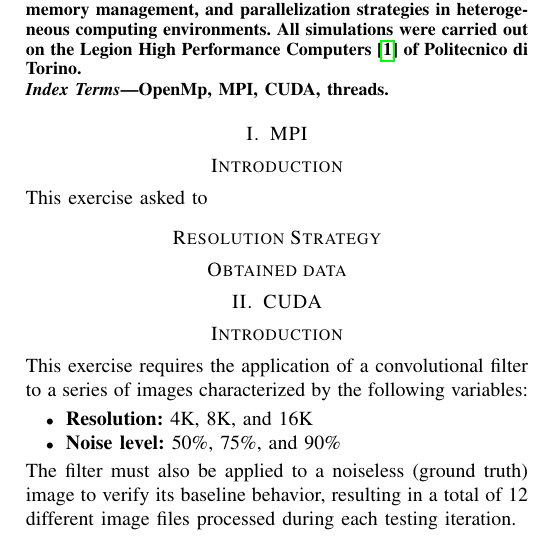
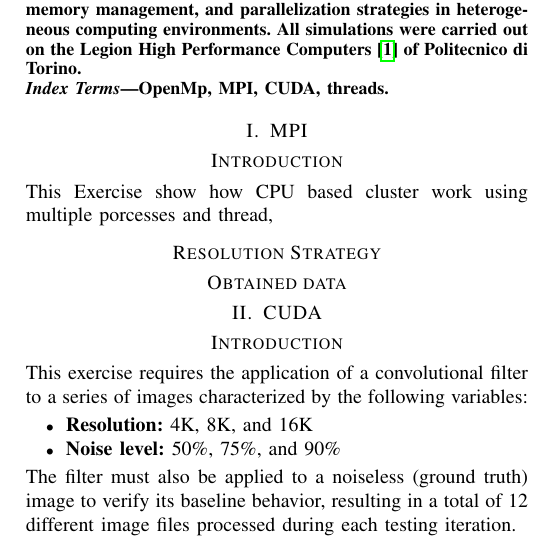
Before and after one commit to Fabiooni/HPC_Assignment_2025, a LaTeX paper (Report/main.tex): part of one column of page 1 of 8, cut so that both start at the same text. Compiled offline with pdfLaTeX.

Commit message:
preparing MPI report

```diff
--- a/Report/main.tex
+++ b/Report/main.tex
@@ -82,7 +82,7 @@ This report presents the implementation and analysis of three high-performance c
 
 \section{MPI}
 \section*{Introduction}
-This exercise asked to
+This Exercise show how CPU based cluster work using multiple porcesses and thread,
 \section*{Resolution Strategy}
 \section*{Obtained data}
 
```
Also changed, not shown: Report/MPI/matrix_dimension_comparison.png (added), Report/MPI/thread_scalability_500.png (added), 1 other file.
